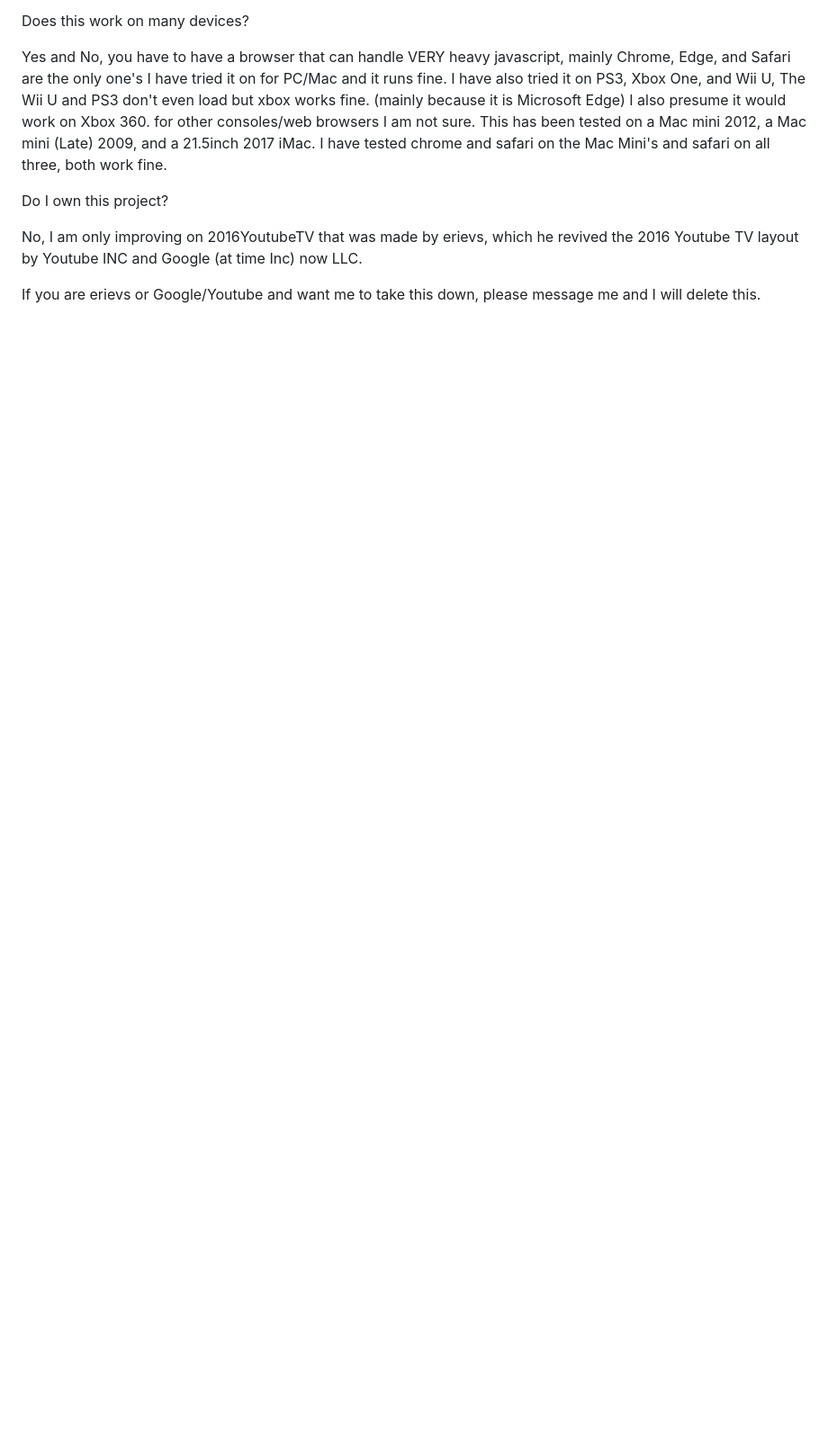
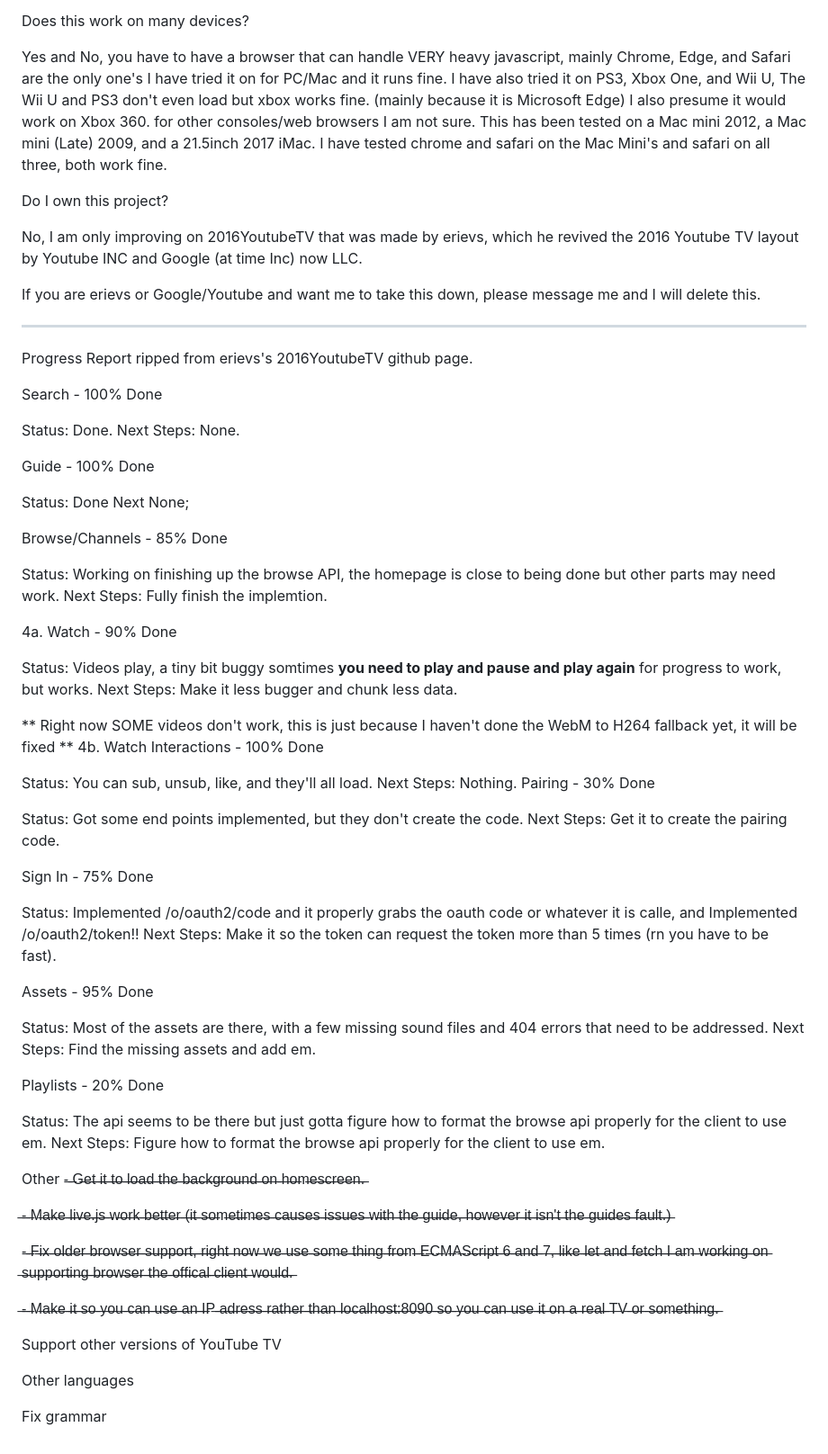
Before and after one commit to theDSi2homebrewGuy/2016YoutubeTVplus, a Markdown page: README.md, the part around the change. Shown: that part at 90% size. Drawn GitHub-style; blank space fills up the shorter version.

```diff
--- a/README.md
+++ b/README.md
@@ -37,3 +37,60 @@ Do I own this project?
 No, I am only improving on 2016YoutubeTV that was made by erievs, which he revived the 2016 Youtube TV layout by Youtube INC and Google (at time Inc) now LLC.
 
 If you are erievs or Google/Youtube and want me to take this down, please message me and I will delete this.
+
+------------------------------------------------------------------------------------------------------------------
+
+Progress Report ripped from erievs's 2016YoutubeTV github page.
+
+Search - 100% Done
+
+Status: Done. Next Steps: None.
+
+Guide - 100% Done
+
+Status: Done Next None;
+
+Browse/Channels - 85% Done
+
+Status: Working on finishing up the browse API, the homepage is close to being done but other parts may need work. Next Steps: Fully finish the implemtion.
+
+4a. Watch - 90% Done
+
+Status: Videos play, a tiny bit buggy somtimes **you need to play and pause and play again** for progress to work, but works.
+Next Steps: Make it less bugger and chunk less data.
+
+** Right now SOME videos don't work, this is just because I haven't done the WebM to H264 fallback yet, it will be fixed **
+4b. Watch Interactions - 100% Done
+
+Status: You can sub, unsub, like, and they'll all load.
+Next Steps: Nothing.
+Pairing - 30% Done
+
+Status: Got some end points implemented, but they don't create the code. Next Steps: Get it to create the pairing code.
+
+Sign In - 75% Done
+
+Status: Implemented /o/oauth2/code and it properly grabs the oauth code or whatever it is calle, and Implemented /o/oauth2/token!! Next Steps: Make it so the token can request the token more than 5 times (rn you have to be fast).
+
+Assets - 95% Done
+
+Status: Most of the assets are there, with a few missing sound files and 404 errors that need to be addressed. Next Steps: Find the missing assets and add em.
+
+Playlists - 20% Done
+
+Status: The api seems to be there but just gotta figure how to format the browse api properly for the client to use em. Next Steps: Figure how to format the browse api properly for the client to use em.
+
+Other
+-̶ ̶G̶e̶t̶ ̶i̶t̶ ̶t̶o̶ ̶l̶o̶a̶d̶ ̶t̶h̶e̶ ̶b̶a̶c̶k̶g̶r̶o̶u̶n̶d̶ ̶o̶n̶ ̶h̶o̶m̶e̶s̶c̶r̶e̶e̶n̶.̶
+
+̶-̶ ̶M̶a̶k̶e̶ ̶l̶i̶v̶e̶.̶j̶s̶ ̶w̶o̶r̶k̶ ̶b̶e̶t̶t̶e̶r̶ ̶(̶i̶t̶ ̶s̶o̶m̶e̶t̶i̶m̶e̶s̶ ̶c̶a̶u̶s̶e̶s̶ ̶i̶s̶s̶u̶e̶s̶ ̶w̶i̶t̶h̶ ̶t̶h̶e̶ ̶g̶u̶i̶d̶e̶,̶ ̶h̶o̶w̶e̶v̶e̶r̶ ̶i̶t̶ ̶i̶s̶n̶'̶t̶ ̶t̶h̶e̶ ̶g̶u̶i̶d̶e̶s̶ ̶f̶a̶u̶l̶t̶.̶)̶
+
+-̶ ̶F̶i̶x̶ ̶o̶l̶d̶e̶r̶ ̶b̶r̶o̶w̶s̶e̶r̶ ̶s̶u̶p̶p̶o̶r̶t̶,̶ ̶r̶i̶g̶h̶t̶ ̶n̶o̶w̶ ̶w̶e̶ ̶u̶s̶e̶ ̶s̶o̶m̶e̶ ̶t̶h̶i̶n̶g̶ ̶f̶r̶o̶m̶ ̶E̶C̶M̶A̶S̶c̶r̶i̶p̶t̶ ̶6̶ ̶a̶n̶d̶ ̶7̶,̶ ̶l̶i̶k̶e̶ ̶l̶e̶t̶ ̶a̶n̶d̶ ̶f̶e̶t̶c̶h̶ ̶I̶ ̶a̶m̶ ̶w̶o̶r̶k̶i̶n̶g̶ ̶o̶n̶ ̶s̶u̶p̶p̶o̶r̶t̶i̶n̶g̶ ̶b̶r̶o̶w̶s̶e̶r̶ ̶t̶h̶e̶ ̶o̶f̶f̶i̶c̶a̶l̶ ̶c̶l̶i̶e̶n̶t̶ ̶w̶o̶u̶l̶d̶.̶
+
+̶-̶ ̶M̶a̶k̶e̶ ̶i̶t̶ ̶s̶o̶ ̶y̶o̶u̶ ̶c̶a̶n̶ ̶u̶s̶e̶ ̶a̶n̶ ̶I̶P̶ ̶a̶d̶r̶e̶s̶s̶ ̶r̶a̶t̶h̶e̶r̶ ̶t̶h̶a̶n̶ ̶l̶o̶c̶a̶l̶h̶o̶s̶t̶:̶8̶0̶9̶0̶ ̶s̶o̶ ̶y̶o̶u̶ ̶c̶a̶n̶ ̶u̶s̶e̶ ̶i̶t̶ ̶o̶n̶ ̶a̶ ̶r̶e̶a̶l̶ ̶T̶V̶ ̶o̶r̶ ̶s̶o̶m̶e̶t̶h̶i̶n̶g̶.̶
+
+Support other versions of YouTube TV
+
+Other languages
+
+Fix grammar
```
